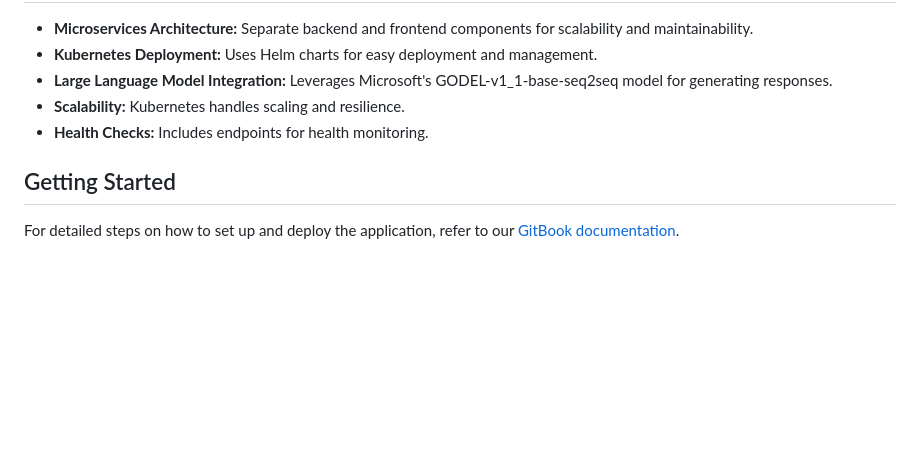
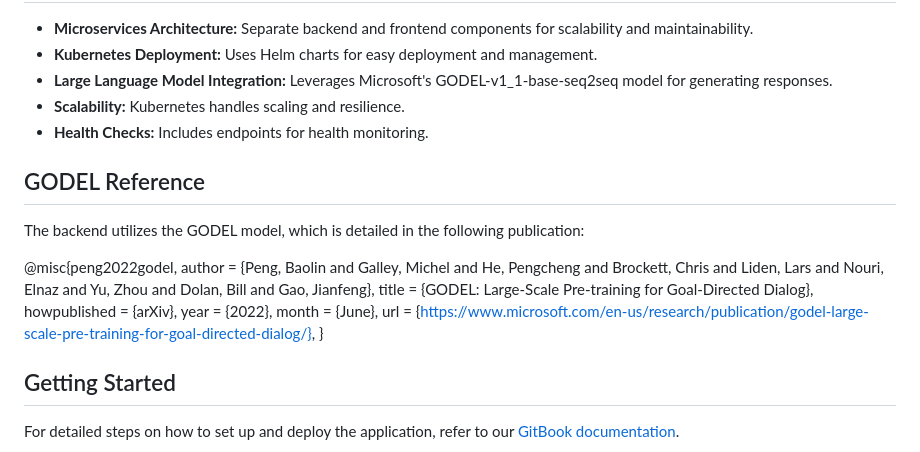
Before and after one commit to k8sug/ctl-01-workshop-codes, a Markdown page: README.md, the part around the change. GitHub-like rendering; blank space fills up the shorter version.

```diff
--- a/README.md
+++ b/README.md
@@ -79,6 +79,20 @@ To deploy this application on Kubernetes, please follow the detailed instruction
 - **Scalability:** Kubernetes handles scaling and resilience.
 - **Health Checks:** Includes endpoints for health monitoring.
 
+## GODEL Reference
+
+The backend utilizes the GODEL model, which is detailed in the following publication:
+
+@misc{peng2022godel,
+author = {Peng, Baolin and Galley, Michel and He, Pengcheng and Brockett, Chris and Liden, Lars and Nouri, Elnaz and Yu, Zhou and Dolan, Bill and Gao, Jianfeng},
+title = {GODEL: Large-Scale Pre-training for Goal-Directed Dialog},
+howpublished = {arXiv},
+year = {2022},
+month = {June},
+url = {https://www.microsoft.com/en-us/research/publication/godel-large-scale-pre-training-for-goal-directed-dialog/},
+}
+
+
 ## Getting Started
 
 For detailed steps on how to set up and deploy the application, refer to our [GitBook documentation](https://k8sug.gitbook.io/k8sug-ctl-01/).
```
